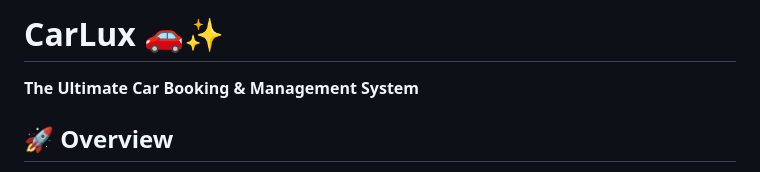
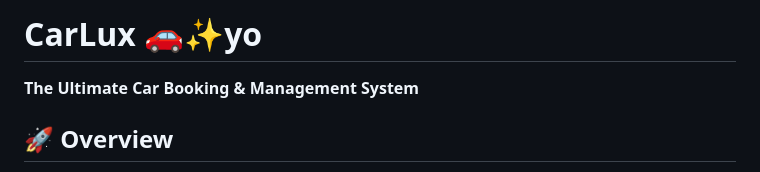
Before and after one commit to prathambande/sample-php-2, a Markdown page: README.md, the part around the change. Rendered like a GitHub page.

```diff
--- a/README.md
+++ b/README.md
@@ -1,4 +1,4 @@
-# CarLux 🚗✨
+# CarLux 🚗✨yo
 
 **The Ultimate Car Booking & Management System**
 
```
